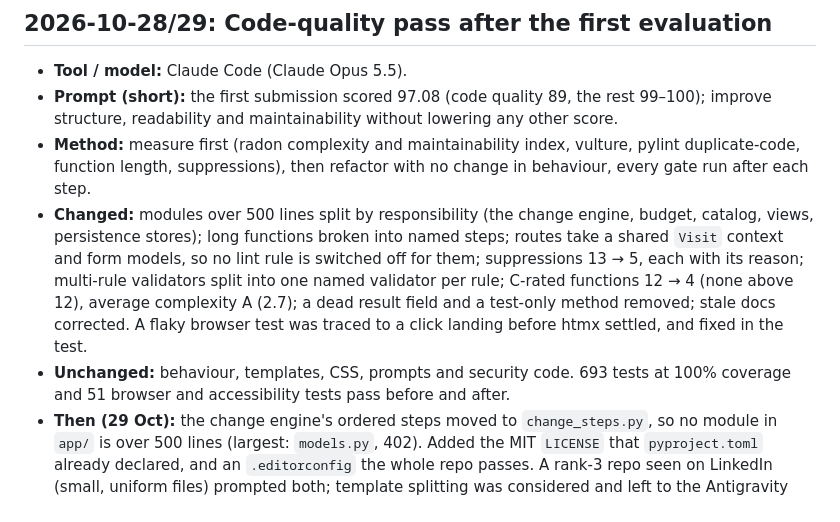
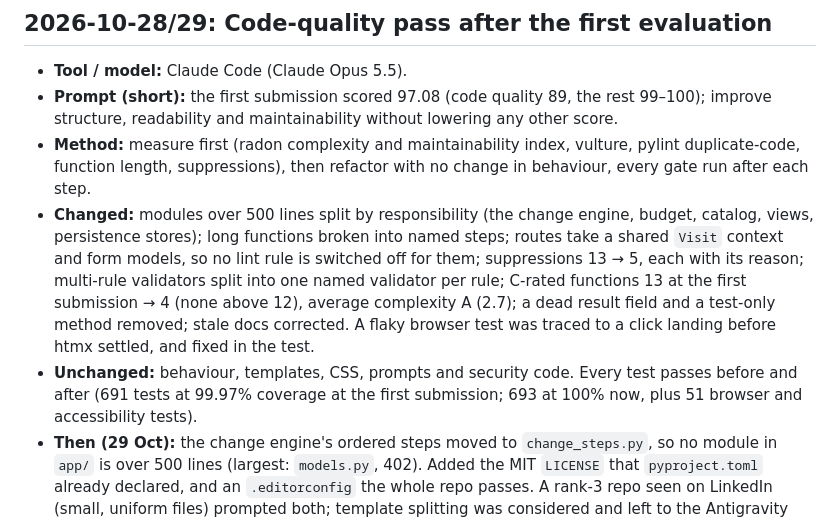
Before and after one commit to Mitali-Patle/utsav-planner, a Markdown page: PROMPTS.md, the part around the change. Drawn GitHub-style.

Commit message:
docs(prompts): exact before/after figures for the code-quality pass
Changed
- PROMPTS.md: C-rated functions were 13 at the first submission (0d6eff6),
  not 12; tests were 691 at 99.97% coverage then, 693 at 100% now.
  Measured by checking out 0d6eff6 and running radon and pytest.

Tested
- Documentation only; pre-commit hooks pass.

Left / limitations
- None.

Requests for other lane
- None.

Tool: claude-code (claude-opus-5-5)
Co-Authored-By: Claude Opus 5.5 <noreply@anthropic.com>

```diff
--- a/PROMPTS.md
+++ b/PROMPTS.md
@@ -520,6 +520,6 @@ The prompts the app itself sends to the LLM live in `app/ai/prompts/`.
 - **Tool / model:** Claude Code (Claude Opus 5.5).
 - **Prompt (short):** the first submission scored 97.08 (code quality 89, the rest 99–100); improve structure, readability and maintainability without lowering any other score.
 - **Method:** measure first (radon complexity and maintainability index, vulture, pylint duplicate-code, function length, suppressions), then refactor with no change in behaviour, every gate run after each step.
-- **Changed:** modules over 500 lines split by responsibility (the change engine, budget, catalog, views, persistence stores); long functions broken into named steps; routes take a shared `Visit` context and form models, so no lint rule is switched off for them; suppressions 13 → 5, each with its reason; multi-rule validators split into one named validator per rule; C-rated functions 12 → 4 (none above 12), average complexity A (2.7); a dead result field and a test-only method removed; stale docs corrected. A flaky browser test was traced to a click landing before htmx settled, and fixed in the test.
-- **Unchanged:** behaviour, templates, CSS, prompts and security code. 693 tests at 100% coverage and 51 browser and accessibility tests pass before and after.
+- **Changed:** modules over 500 lines split by responsibility (the change engine, budget, catalog, views, persistence stores); long functions broken into named steps; routes take a shared `Visit` context and form models, so no lint rule is switched off for them; suppressions 13 → 5, each with its reason; multi-rule validators split into one named validator per rule; C-rated functions 13 at the first submission → 4 (none above 12), average complexity A (2.7); a dead result field and a test-only method removed; stale docs corrected. A flaky browser test was traced to a click landing before htmx settled, and fixed in the test.
+- **Unchanged:** behaviour, templates, CSS, prompts and security code. Every test passes before and after (691 tests at 99.97% coverage at the first submission; 693 at 100% now, plus 51 browser and accessibility tests).
 - **Then (29 Oct):** the change engine's ordered steps moved to `change_steps.py`, so no module in `app/` is over 500 lines (largest: `models.py`, 402). Added the MIT `LICENSE` that `pyproject.toml` already declared, and an `.editorconfig` the whole repo passes. A rank-3 repo seen on LinkedIn (small, uniform files) prompted both; template splitting was considered and left to the Antigravity lane.
```
